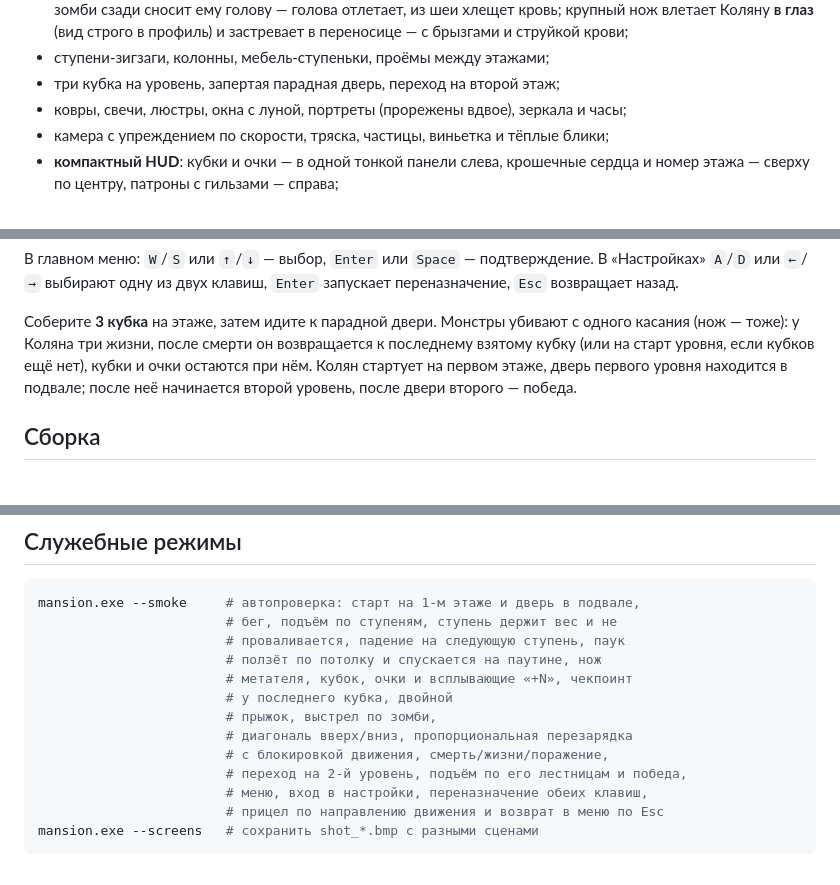
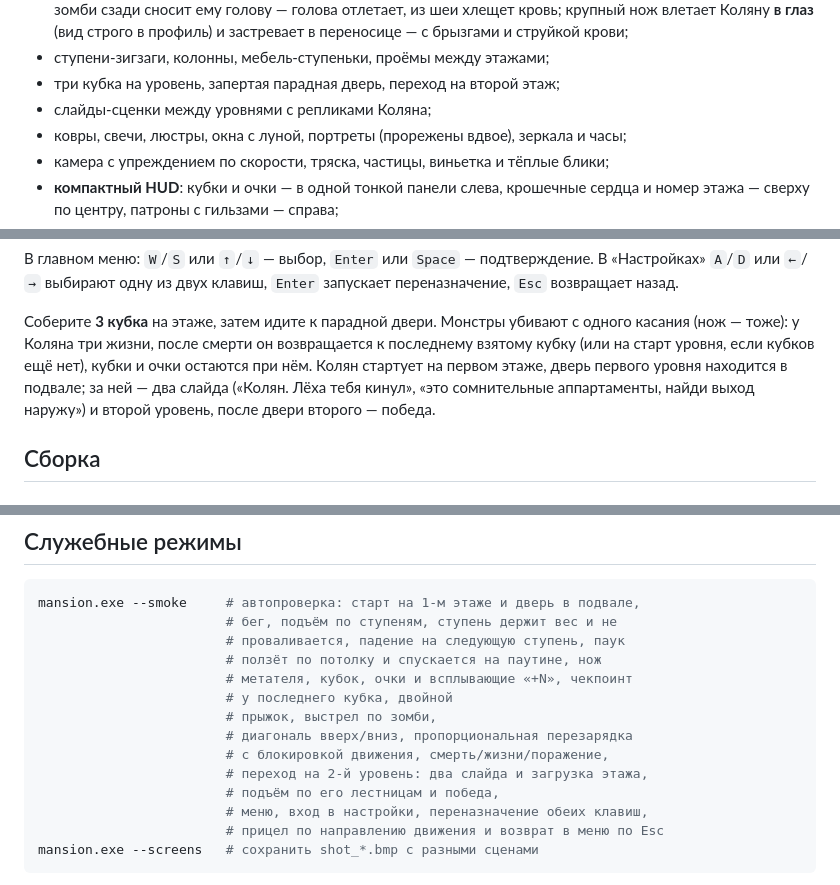
Before and after one commit to nikodimslodavan-coder/kolek, a Markdown page: README.md, 3 parts joined by grey strips. Drawn GitHub-style.

```diff
--- a/README.md
+++ b/README.md
@@ -79,6 +84,7 @@ C++17 + SDL2. Никаких картинок, шрифтов и звуков
   крови;
 - ступени-зигзаги, колонны, мебель-ступеньки, проёмы между этажами;
 - три кубка на уровень, запертая парадная дверь, переход на второй этаж;
+- слайды-сценки между уровнями с репликами Коляна;
 - ковры, свечи, люстры, окна с луной, портреты (прорежены вдвое),
   зеркала и часы;
 - камера с упреждением по скорости, тряска, частицы, виньетка и тёплые блики;
@@ -114,8 +120,9 @@ C++17 + SDL2. Никаких картинок, шрифтов и звуков
 с одного касания (нож — тоже): у Коляна три жизни, после смерти он возвращается
 к последнему взятому кубку (или на старт уровня, если кубков ещё нет), кубки и
 очки остаются при нём. Колян стартует на
-первом этаже, дверь первого уровня находится в подвале; после неё начинается
-второй уровень, после двери второго — победа.
+первом этаже, дверь первого уровня находится в подвале; за ней — два слайда
+(«Колян. Лёха тебя кинул», «это сомнительные аппартаменты, найди выход наружу»)
+и второй уровень, после двери второго — победа.
 
 ## Сборка
 
@@ -207,7 +214,8 @@ mansion.exe --smoke     # автопроверка: старт на 1-м эта
                         # прыжок, выстрел по зомби,
                         # диагональ вверх/вниз, пропорциональная перезарядка
                         # с блокировкой движения, смерть/жизни/поражение,
-                        # переход на 2-й уровень, подъём по его лестницам и победа,
+                        # переход на 2-й уровень: два слайда и загрузка этажа,
+                        # подъём по его лестницам и победа,
                         # меню, вход в настройки, переназначение обеих клавиш,
                         # прицел по направлению движения и возврат в меню по Esc
 mansion.exe --screens   # сохранить shot_*.bmp с разными сценами
```
Also changed, not shown: other parts of README.md (+7 -1 lines), screenshots/shot_death_knife.png, screenshots/shot_gameover.png, screenshots/shot_level2.png, screenshots/shot_slide1.png (added), screenshots/shot_slide2.png (added), screenshots/shot_win.png, 2 other files.
